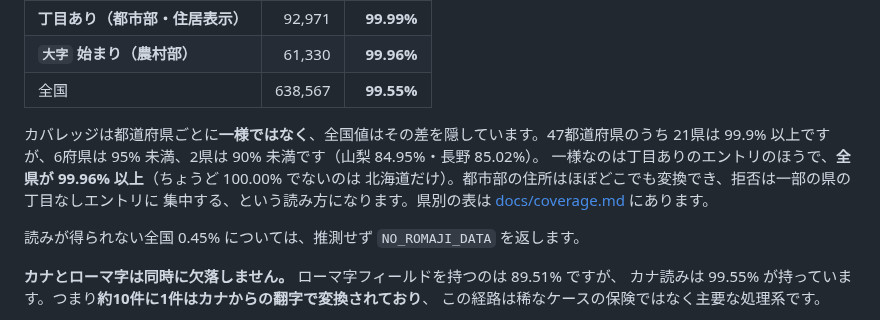
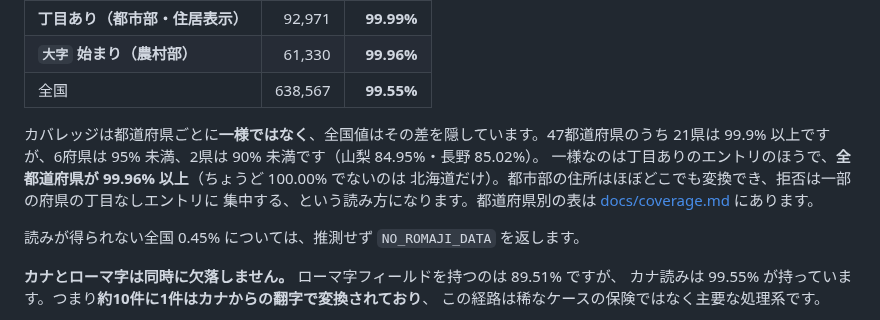
Before and after one commit to tomatomerde/jp-address-romaji, a Markdown page: README.ja.md, the part around the change. Drawn GitHub-style.

Commit message:
docs(ja): カバレッジ段落の県呼称を都道府県に統一
同じ段落内で北海道を名指ししながら「全県」「県別」と書いており、docs/coverage.md
を集計すると丁目なしの棄却が集中する側にも大阪府が含まれるため「一部の県」も
不正確だった。前段の「6府県」修正（fc2dc25）と平仄を合わせる。

```diff
--- a/README.ja.md
+++ b/README.ja.md
@@ -92,9 +92,9 @@ Node.js 18 以上。オフラインデータをファイルシステムから読
 
 カバレッジは都道府県ごとに**一様ではなく**、全国値はその差を隠しています。47都道府県のうち
 21県は 99.9% 以上ですが、6府県は 95% 未満、2県は 90% 未満です（山梨 84.95%・長野 85.02%）。
-一様なのは丁目ありのエントリのほうで、**全県が 99.96% 以上**（ちょうど 100.00% でないのは
-北海道だけ）。都市部の住所はほぼどこでも変換でき、拒否は一部の県の丁目なしエントリに
-集中する、という読み方になります。県別の表は [docs/coverage.md](./docs/coverage.md) にあります。
+一様なのは丁目ありのエントリのほうで、**全都道府県が 99.96% 以上**（ちょうど 100.00% でないのは
+北海道だけ）。都市部の住所はほぼどこでも変換でき、拒否は一部の府県の丁目なしエントリに
+集中する、という読み方になります。都道府県別の表は [docs/coverage.md](./docs/coverage.md) にあります。
 
 読みが得られない全国 0.45% については、推測せず `NO_ROMAJI_DATA` を返します。
 
```
